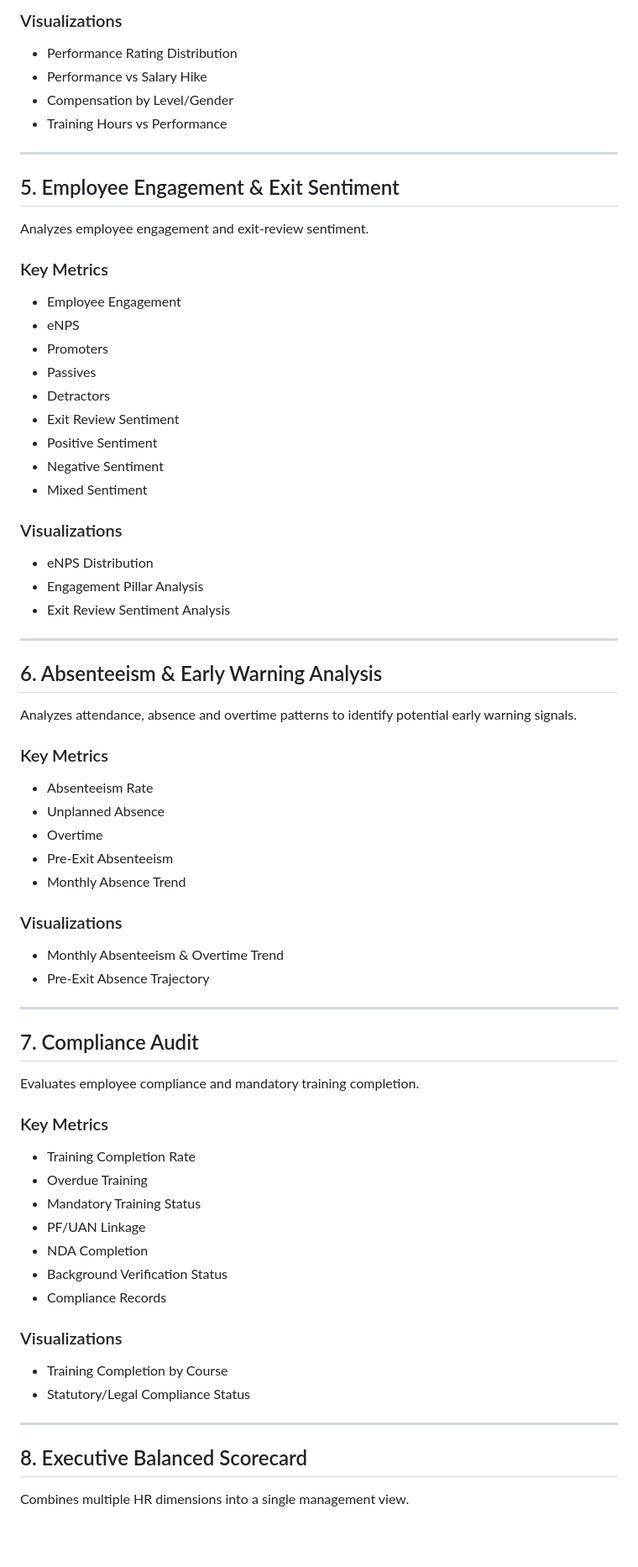
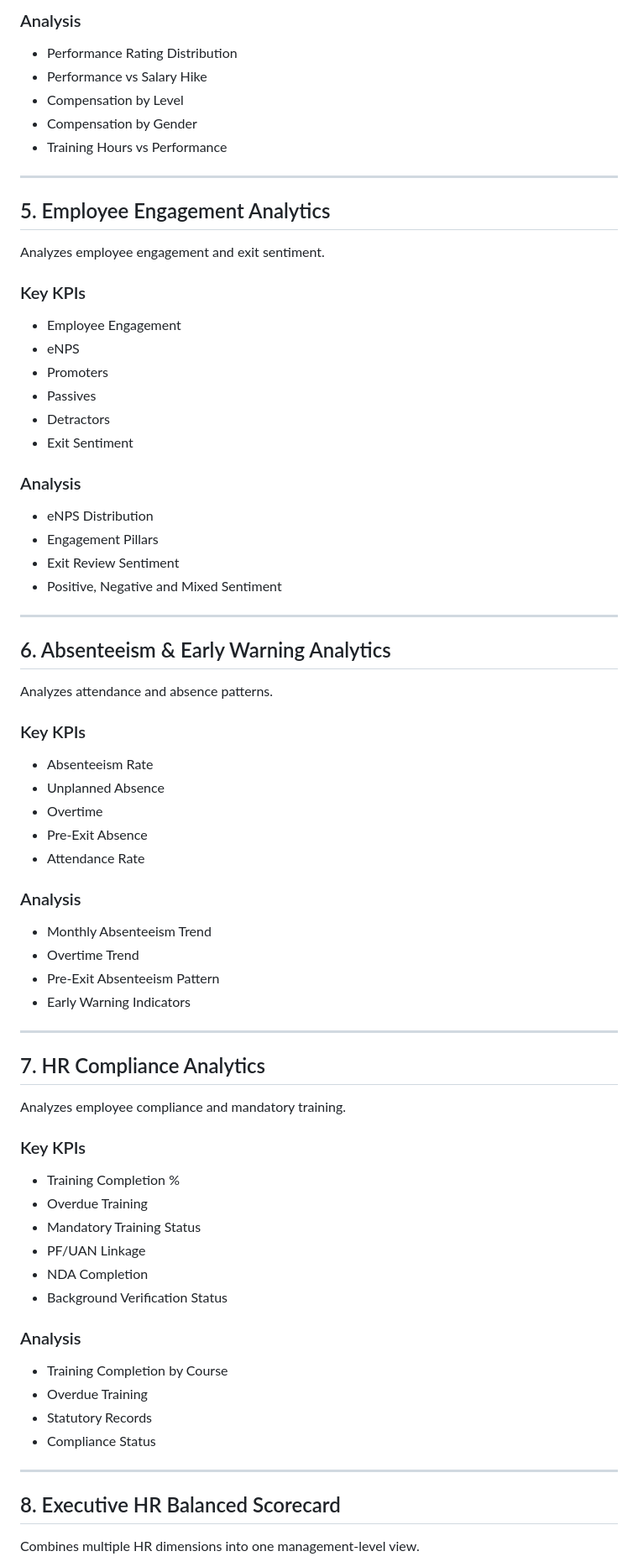
Before and after one commit to Pavithran-4/HR-Analytics, a Markdown page: README.md, the part around one of its changes. Shown at 84% size. Drawn GitHub-style; blank space fills up the shorter version.

```diff
--- a/README.md
+++ b/README.md
@@ -203,78 +151,80 @@ Analyzes employee performance, compensation and development.
 
-### Visualizations
+### Analysis
 
 * Performance Rating Distribution
 * Performance vs Salary Hike
-* Compensation by Level/Gender
+* Compensation by Level
+* Compensation by Gender
 * Training Hours vs Performance
 
 ---
 
-## 5. Employee Engagement & Exit Sentiment
+## 5. Employee Engagement Analytics
 
-Analyzes employee engagement and exit-review sentiment.
+Analyzes employee engagement and exit sentiment.
 
-### Key Metrics
+### Key KPIs
 
 * Employee Engagement
 * eNPS
 * Promoters
 * Passives
 * Detractors
-* Exit Review Sentiment
-* Positive Sentiment
-* Negative Sentiment
-* Mixed Sentiment
+* Exit Sentiment
 
-### Visualizations
+### Analysis
 
 * eNPS Distribution
-* Engagement Pillar Analysis
-* Exit Review Sentiment Analysis
+* Engagement Pillars
+* Exit Review Sentiment
+* Positive, Negative and Mixed Sentiment
 
 ---
 
-## 6. Absenteeism & Early Warning Analysis
+## 6. Absenteeism & Early Warning Analytics
 
-Analyzes attendance, absence and overtime patterns to identify potential early warning signals.
+Analyzes attendance and absence patterns.
 
-### Key Metrics
+### Key KPIs
 
 * Absenteeism Rate
 * Unplanned Absence
 * Overtime
-* Pre-Exit Absenteeism
-* Monthly Absence Trend
+* Pre-Exit Absence
+* Attendance Rate
 
-### Visualizations
+### Analysis
 
-* Monthly Absenteeism & Overtime Trend
-* Pre-Exit Absence Trajectory
+* Monthly Absenteeism Trend
+* Overtime Trend
+* Pre-Exit Absenteeism Pattern
+* Early Warning Indicators
 
 ---
 
-## 7. Compliance Audit
+## 7. HR Compliance Analytics
 
-Evaluates employee compliance and mandatory training completion.
+Analyzes employee compliance and mandatory training.
 
-### Key Metrics
+### Key KPIs
 
-* Training Completion Rate
+* Training Completion %
 * Overdue Training
 * Mandatory Training Status
 * PF/UAN Linkage
 * NDA Completion
 * Background Verification Status
-* Compliance Records
 
-### Visualizations
+### Analysis
 
 * Training Completion by Course
-* Statutory/Legal Compliance Status
+* Overdue Training
+* Statutory Records
+* Compliance Status
 
 ---
 
-## 8. Executive Balanced Scorecard
+## 8. Executive HR Balanced Scorecard
 
-Combines multiple HR dimensions into a single management view.
+Combines multiple HR dimensions into one management-level view.
 
```
Also changed, not shown: other parts of README.md (+143 -217 lines).
